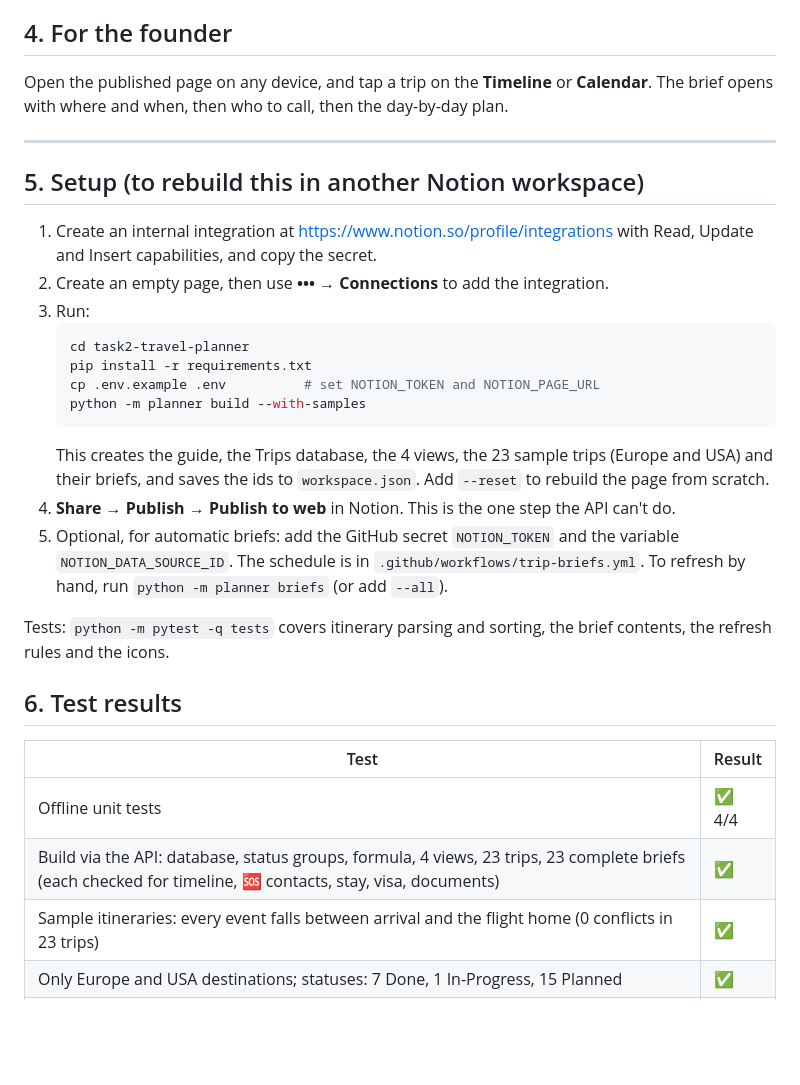
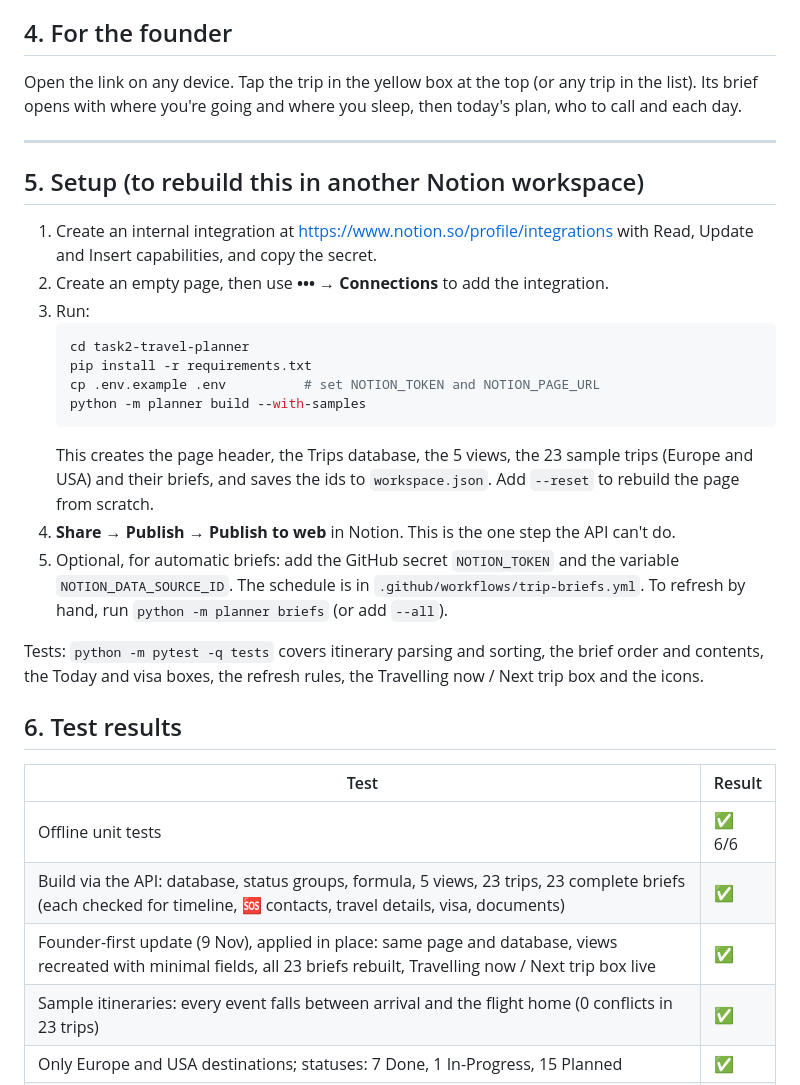
Before and after one commit to benjaminkariuki/ray-ai-automation-case-study, a Markdown page: task2-travel-planner/README.md, the part around one of its changes. GitHub-like rendering; blank space fills up the shorter version.

````diff
--- a/task2-travel-planner/README.md
+++ b/task2-travel-planner/README.md
@@ -84,7 +101,7 @@ Why generate it rather than use a Notion template? A Notion page can't display i
 4. Move the trip through **Planned → In-Progress → Done** on the board.
 
 ## 4. For the founder
-Open the published page on any device, and tap a trip on the **Timeline** or **Calendar**. The brief opens with where and when, then who to call, then the day-by-day plan.
+Open the link on any device. Tap the trip in the yellow box at the top (or any trip in the list). Its brief opens with where you're going and where you sleep, then today's plan, who to call and each day.
 
 ---
 
@@ -98,17 +115,18 @@ Open the published page on any device, and tap a trip on the **Timeline** or **C
    cp .env.example .env          # set NOTION_TOKEN and NOTION_PAGE_URL
    python -m planner build --with-samples
    ```
-   This creates the guide, the Trips database, the 4 views, the 23 sample trips (Europe and USA) and their briefs, and saves the ids to `workspace.json`. Add `--reset` to rebuild the page from scratch.
+   This creates the page header, the Trips database, the 5 views, the 23 sample trips (Europe and USA) and their briefs, and saves the ids to `workspace.json`. Add `--reset` to rebuild the page from scratch.
 4. **Share → Publish → Publish to web** in Notion. This is the one step the API can't do.
 5. Optional, for automatic briefs: add the GitHub secret `NOTION_TOKEN` and the variable `NOTION_DATA_SOURCE_ID`. The schedule is in `.github/workflows/trip-briefs.yml`. To refresh by hand, run `python -m planner briefs` (or add `--all`).
 
-Tests: `python -m pytest -q tests` covers itinerary parsing and sorting, the brief contents, the refresh rules and the icons.
+Tests: `python -m pytest -q tests` covers itinerary parsing and sorting, the brief order and contents, the Today and visa boxes, the refresh rules, the Travelling now / Next trip box and the icons.
 
 ## 6. Test results
 | Test | Result |
 |---|---|
-| Offline unit tests | ✅ 4/4 |
-| Build via the API: database, status groups, formula, 4 views, 23 trips, 23 complete briefs (each checked for timeline, 🆘 contacts, stay, visa, documents) | ✅ |
+| Offline unit tests | ✅ 6/6 |
+| Build via the API: database, status groups, formula, 5 views, 23 trips, 23 complete briefs (each checked for timeline, 🆘 contacts, travel details, visa, documents) | ✅ |
+| Founder-first update (9 Nov), applied in place: same page and database, views recreated with minimal fields, all 23 briefs rebuilt, Travelling now / Next trip box live | ✅ |
 | Sample itineraries: every event falls between arrival and the flight home (0 conflicts in 23 trips) | ✅ |
 | Only Europe and USA destinations; statuses: 7 Done, 1 In-Progress, 15 Planned | ✅ |
 | Countdown formula: "15 days to go", "✈️ Travelling now", "✓ Completed" | ✅ |
````
Also changed, not shown: other parts of task2-travel-planner/README.md (+32 -15 lines), README.md (+1 -1 lines), REQUIREMENTS_CHECK.md (+5 -5 lines), task2-travel-planner/docs/images/notion-board.png, task2-travel-planner/docs/images/notion-overview.png, 7 other files.
